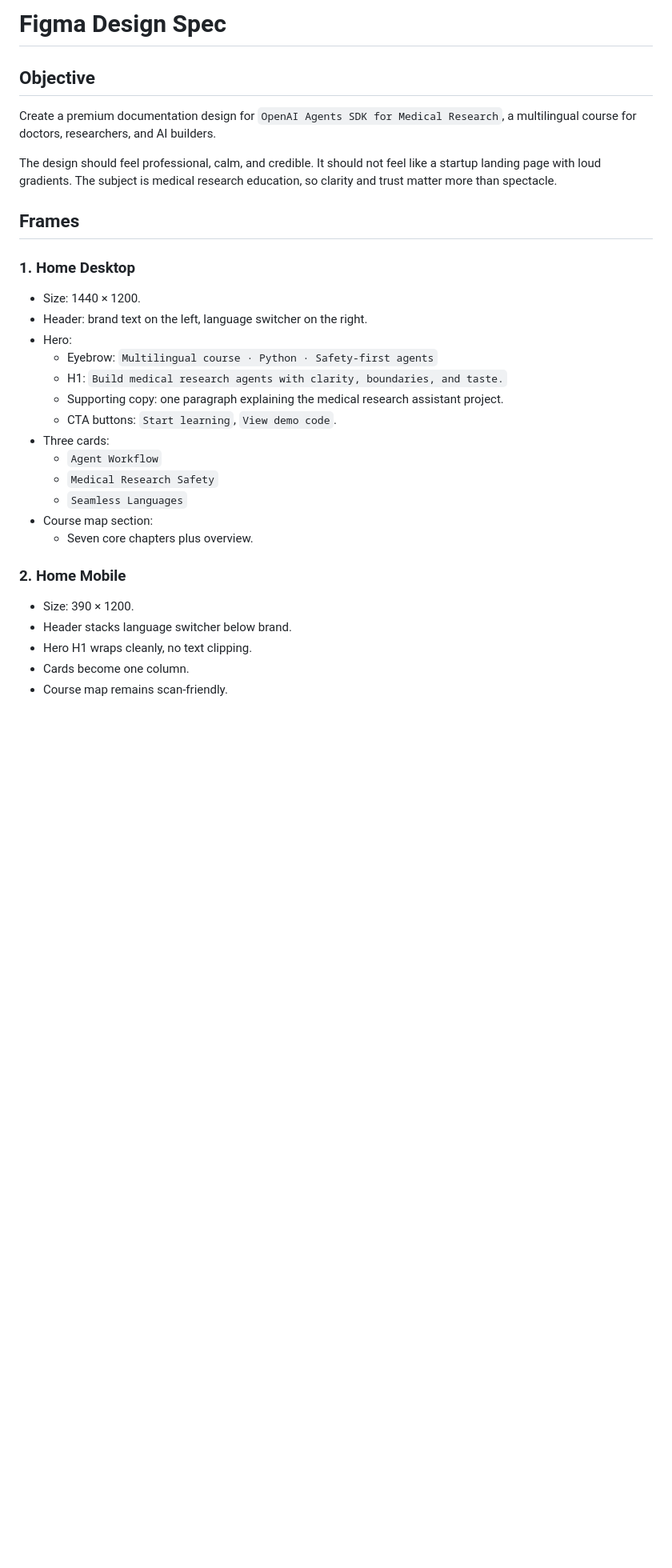
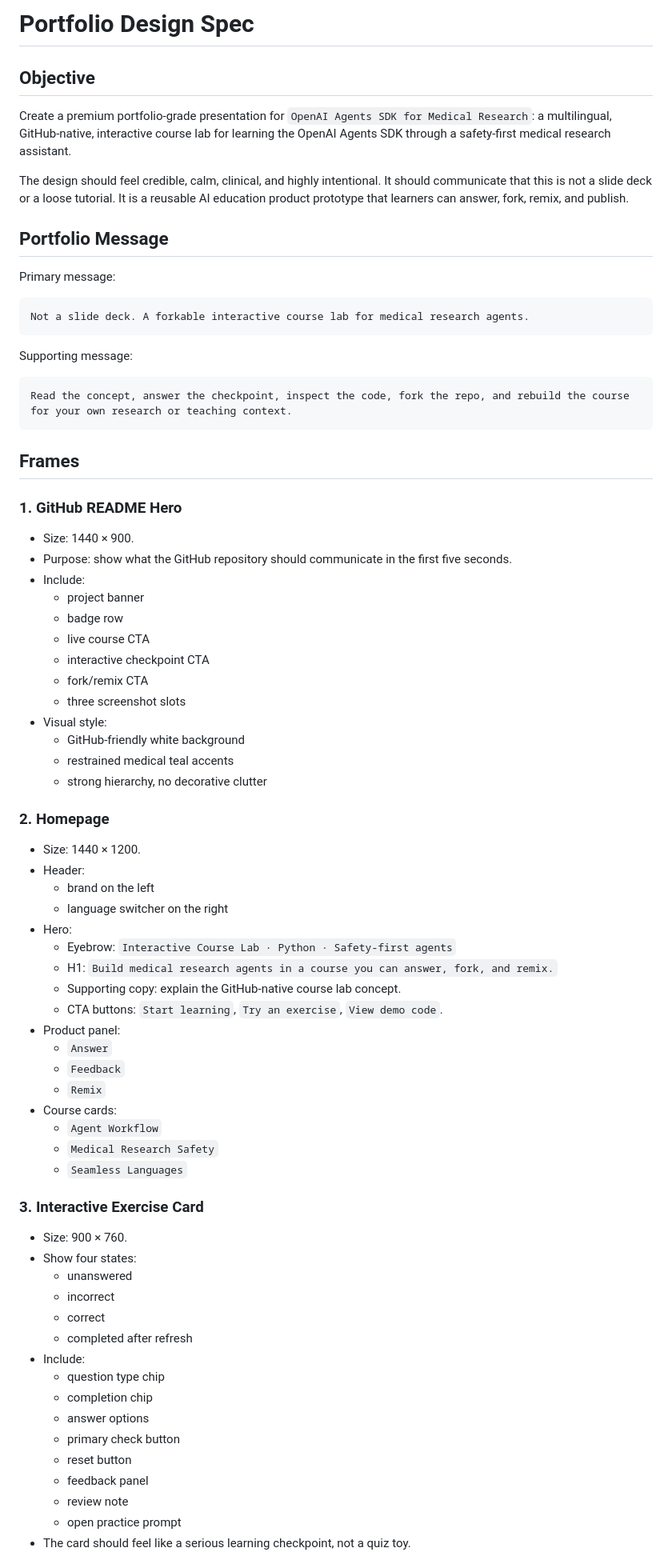
Before and after one commit to 2023Anita/openai-agents-medical-research-guide, a Markdown page: design/FIGMA_SPEC.md, the part around the change printed below. Shown: that part at 80% size. Rendered like a GitHub page; blank space fills up the shorter version.

````diff
--- a/design/FIGMA_SPEC.md
+++ b/design/FIGMA_SPEC.md
@@ -1,34 +1,79 @@
-# Figma Design Spec
+# Portfolio Design Spec
 
 ## Objective
 
-Create a premium documentation design for `OpenAI Agents SDK for Medical Research`, a multilingual course for doctors, researchers, and AI builders.
+Create a premium portfolio-grade presentation for `OpenAI Agents SDK for Medical Research`: a multilingual, GitHub-native, interactive course lab for learning the OpenAI Agents SDK through a safety-first medical research assistant.
 
-The design should feel professional, calm, and credible. It should not feel like a startup landing page with loud gradients. The subject is medical research education, so clarity and trust matter more than spectacle.
+The design should feel credible, calm, clinical, and highly intentional. It should communicate that this is not a slide deck or a loose tutorial. It is a reusable AI education product prototype that learners can answer, fork, remix, and publish.
+
+## Portfolio Message
+
+Primary message:
+
+```text
+Not a slide deck. A forkable interactive course lab for medical research agents.
+```
+
+Supporting message:
+
+```text
+Read the concept, answer the checkpoint, inspect the code, fork the repo, and rebuild the course for your own research or teaching context.
+```
 
 ## Frames
 
-### 1. Home Desktop
+### 1. GitHub README Hero
+
+- Size: 1440 × 900.
+- Purpose: show what the GitHub repository should communicate in the first five seconds.
+- Include:
+  - project banner
+  - badge row
+  - live course CTA
+  - interactive checkpoint CTA
+  - fork/remix CTA
+  - three screenshot slots
+- Visual style:
+  - GitHub-friendly white background
+  - restrained medical teal accents
+  - strong hierarchy, no decorative clutter
+
+### 2. Homepage
 
 - Size: 1440 × 1200.
-- Header: brand text on the left, language switcher on the right.
+- Header:
+  - brand on the left
+  - language switcher on the right
 - Hero:
-  - Eyebrow: `Multilingual course · Python · Safety-first agents`
-  - H1: `Build medical research agents with clarity, boundaries, and taste.`
-  - Supporting copy: one paragraph explaining the medical research assistant project.
-  - CTA buttons: `Start learning`, `View demo code`.
-- Three cards:
+  - Eyebrow: `Interactive Course Lab · Python · Safety-first agents`
+  - H1: `Build medical research agents in a course you can answer, fork, and remix.`
+  - Supporting copy: explain the GitHub-native course lab concept.
+  - CTA buttons: `Start learning`, `Try an exercise`, `View demo code`.
+- Product panel:
+  - `Answer`
+  - `Feedback`
+  - `Remix`
+- Course cards:
   - `Agent Workflow`
   - `Medical Research Safety`
   - `Seamless Languages`
-- Course map section:
-  - Seven core chapters plus overview.
 
-### 2. Home Mobile
+### 3. Interactive Exercise Card
 
-- Size: 390 × 1200.
-- Header stacks language switcher below brand.
-- Hero H1 wraps cleanly, no text clipping.
-- Cards become one column.
-- Course map remains scan-friendly.
+- Size: 900 × 760.
+- Show four states:
+  - unanswered
+  - incorrect
+  - correct
+  - completed after refresh
+- Include:
+  - question type chip
+  - completion chip
+  - answer options
+  - primary check button
+  - reset button
+  - feedback panel
+  - review note
+  - open practice prompt
+- The card should feel like a serious learning checkpoint, not a quiz toy.
 
````
Also changed, not shown: other parts of design/FIGMA_SPEC.md (+46 -45 lines), CODE_OF_CONDUCT.md (added, +28 -0 lines), CONTRIBUTING.md (added, +61 -0 lines), README.md (+51 -35 lines), SECURITY.md (added, +29 -0 lines), docs/course-template.md (added, +133 -0 lines), docs/fork-and-remix.md (added, +90 -0 lines), docs/assets/portfolio/docs-page.png (added), docs/assets/portfolio/homepage.png (added), docs/assets/portfolio/interactive-exercise.png (added), 5 other files.
